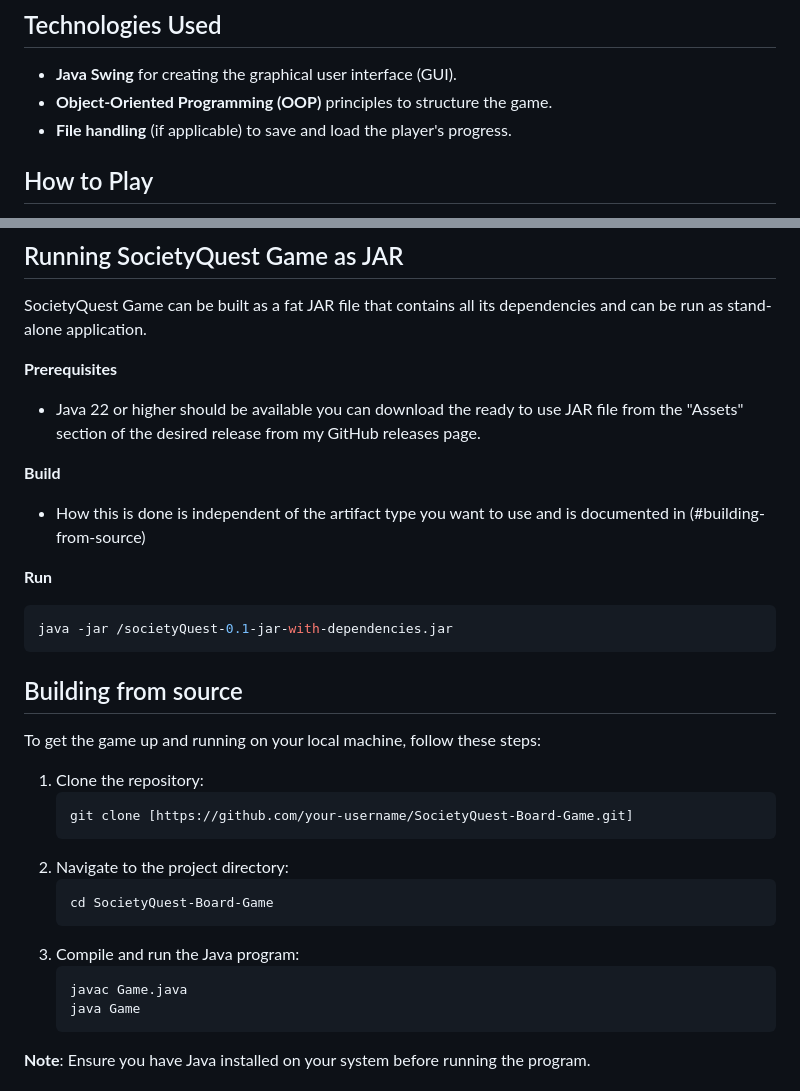
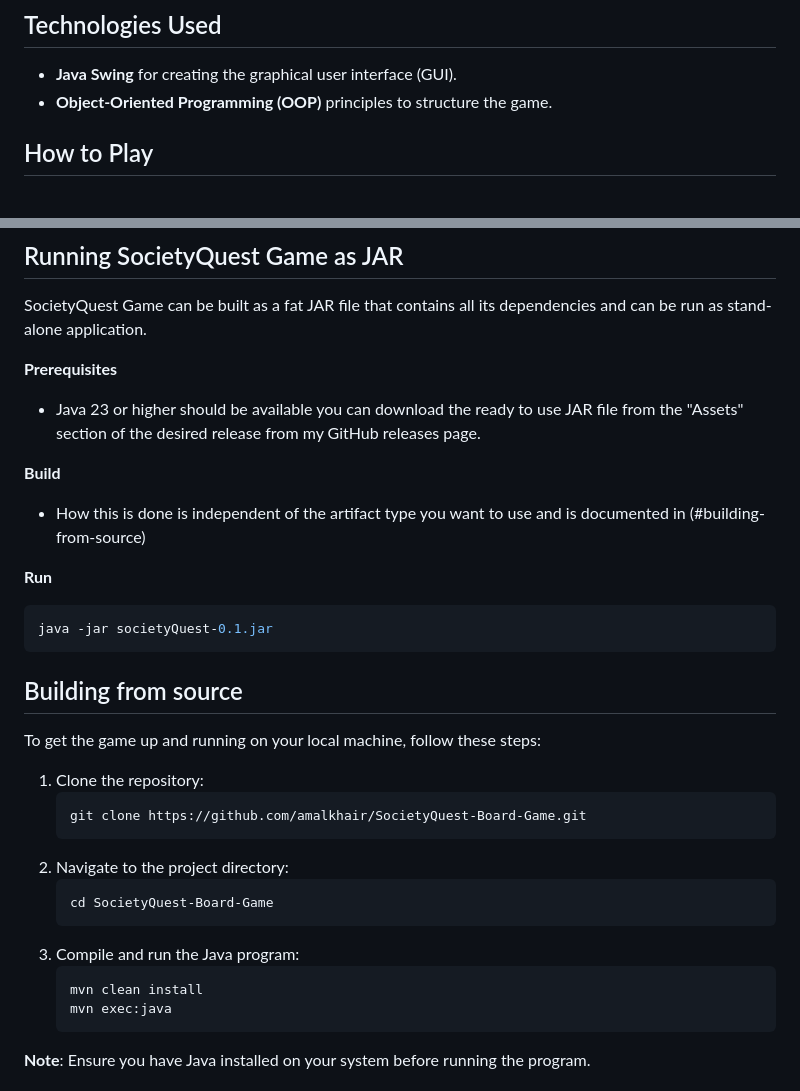
Before and after one commit to amalkhair/SocietyQuest-Board-Game, a Markdown page: README.md, 2 parts joined by grey strips. Drawn GitHub-style.

````diff
--- a/README.md
+++ b/README.md
@@ -35,7 +35,6 @@ The game is built using **Java Swing** and provides a simple interface where you
 ## Technologies Used
 - **Java Swing** for creating the graphical user interface (GUI).
 - **Object-Oriented Programming (OOP)** principles to structure the game.
-- **File handling** (if applicable) to save and load the player's progress.
 
 ## How to Play
 1. Click the **Start** button to begin the game.
@@ -52,7 +51,7 @@ The game is built using **Java Swing** and provides a simple interface where you
 SocietyQuest Game can be built as a fat JAR file that contains all its dependencies and can be run as stand-alone application.
 
 **Prerequisites**
-- Java 22 or higher should be available
+- Java 23 or higher should be available
 you can download the ready to use JAR file from the "Assets" section of the desired release from my GitHub releases page.
 
 **Build**
@@ -60,7 +59,7 @@ you can download the ready to use JAR file from the "Assets" section of the desi
 
 **Run**
  ```bash
-java -jar /societyQuest-0.1-jar-with-dependencies.jar
+java -jar societyQuest-0.1.jar
  ```
 ## Building from source
 
@@ -68,7 +67,7 @@ To get the game up and running on your local machine, follow these steps:
 
 1. Clone the repository:
    ```bash
-   git clone [https://github.com/your-username/SocietyQuest-Board-Game.git]
+   git clone https://github.com/amalkhair/SocietyQuest-Board-Game.git
    ```
 2. Navigate to the project directory:
    ```bash
@@ -76,8 +75,8 @@ To get the game up and running on your local machine, follow these steps:
    ```
 3. Compile and run the Java program:
    ```bash
-   javac Game.java
-   java Game
+   mvn clean install
+   mvn exec:java
    ```
 
 **Note**: Ensure you have Java installed on your system before running the program.
````
